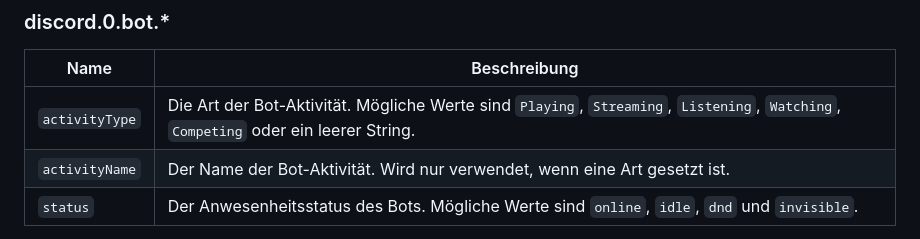
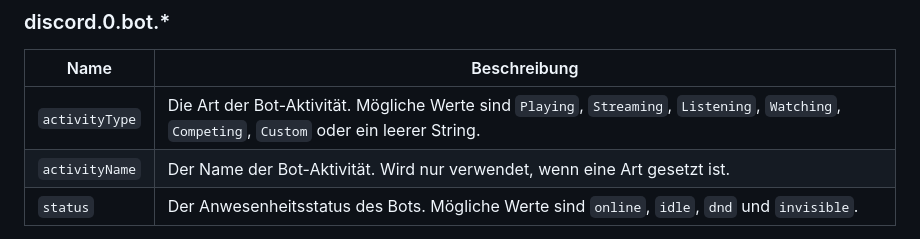
Before and after one commit to crycode-de/ioBroker.discord, a Markdown page: docs/de/README.md, the part around the change. Rendered like a GitHub page.

```diff
--- a/docs/de/README.md
+++ b/docs/de/README.md
@@ -165,7 +165,7 @@ als angezeigt werden.
 
 | Name | Beschreibung |
 |---|---|
-| `activityType` | Die Art der Bot-Aktivität. Mögliche Werte sind `Playing`, `Streaming`, `Listening`, `Watching`, `Competing` oder ein leerer String. |
+| `activityType` | Die Art der Bot-Aktivität. Mögliche Werte sind `Playing`, `Streaming`, `Listening`, `Watching`, `Competing`, `Custom` oder ein leerer String. |
 | `activityName` | Der Name der Bot-Aktivität. Wird nur verwendet, wenn eine Art gesetzt ist. |
 | `status` | Der Anwesenheitsstatus des Bots. Mögliche Werte sind `online`, `idle`, `dnd` und `invisible`. |
 
```
Also changed, not shown: README.md (+1 -0 lines), 1 other file.
